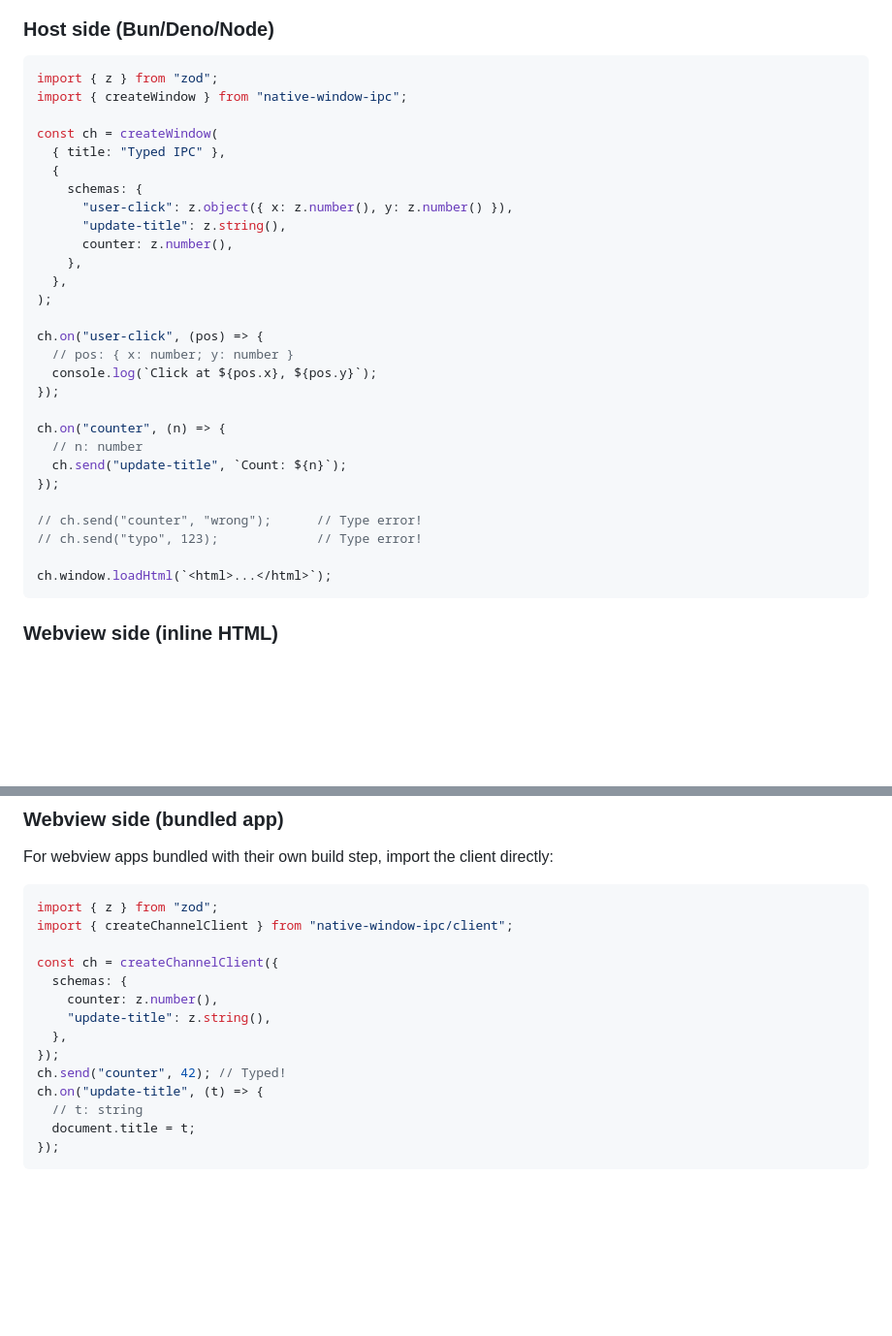
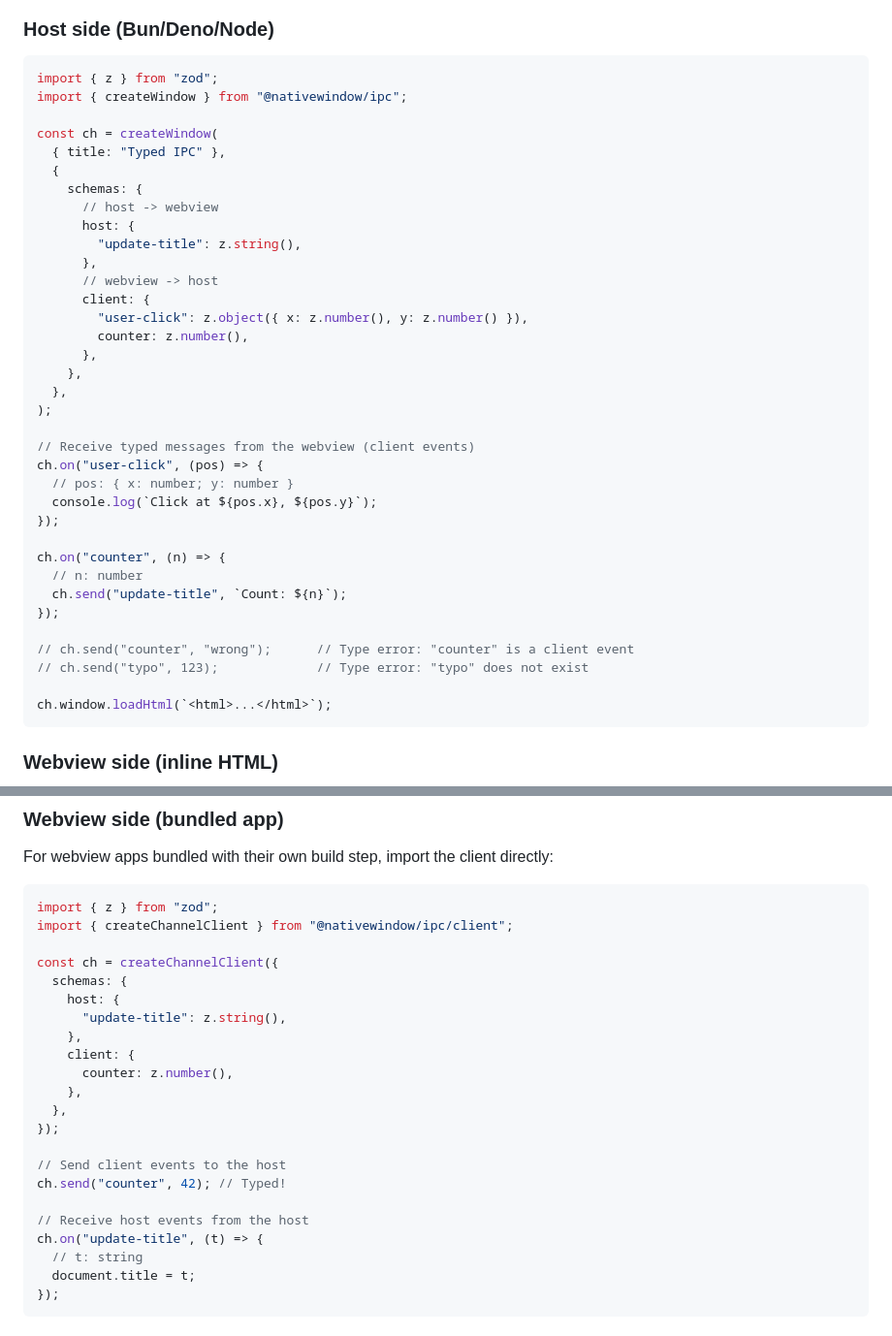
Before and after one commit to nativewindow/webview, a Markdown page: README.md, 2 parts joined by grey strips. Shown at 97% size. GitHub-like rendering; blank space fills up the shorter version.

Commit message:
chore: update README.md

````diff
--- a/README.md
+++ b/README.md
@@ -74,19 +74,26 @@ Use `native-window-ipc` for compile-time checked messaging between Bun/Deno/Node
 
 ```ts
 import { z } from "zod";
-import { createWindow } from "native-window-ipc";
+import { createWindow } from "@nativewindow/ipc";
 
 const ch = createWindow(
   { title: "Typed IPC" },
   {
     schemas: {
-      "user-click": z.object({ x: z.number(), y: z.number() }),
-      "update-title": z.string(),
-      counter: z.number(),
+      // host -> webview
+      host: {
+        "update-title": z.string(),
+      },
+      // webview -> host
+      client: {
+        "user-click": z.object({ x: z.number(), y: z.number() }),
+        counter: z.number(),
+      },
     },
   },
 );
 
+// Receive typed messages from the webview (client events)
 ch.on("user-click", (pos) => {
   // pos: { x: number; y: number }
   console.log(`Click at ${pos.x}, ${pos.y}`);
@@ -97,8 +104,8 @@ ch.on("counter", (n) => {
   ch.send("update-title", `Count: ${n}`);
 });
 
-// ch.send("counter", "wrong");      // Type error!
-// ch.send("typo", 123);             // Type error!
+// ch.send("counter", "wrong");      // Type error: "counter" is a client event
+// ch.send("typo", 123);             // Type error: "typo" does not exist
 
 ch.window.loadHtml(`<html>...</html>`);
 ```
@@ -122,15 +129,23 @@ For webview apps bundled with their own build step, import the client directly:
 
 ```ts
 import { z } from "zod";
-import { createChannelClient } from "native-window-ipc/client";
+import { createChannelClient } from "@nativewindow/ipc/client";
 
 const ch = createChannelClient({
   schemas: {
-    counter: z.number(),
-    "update-title": z.string(),
+    host: {
+      "update-title": z.string(),
+    },
+    client: {
+      counter: z.number(),
+    },
   },
 });
+
+// Send client events to the host
 ch.send("counter", 42); // Typed!
+
+// Receive host events from the host
 ch.on("update-title", (t) => {
   // t: string
   document.title = t;
````
Also changed, not shown: other parts of README.md (+4 -4 lines).
